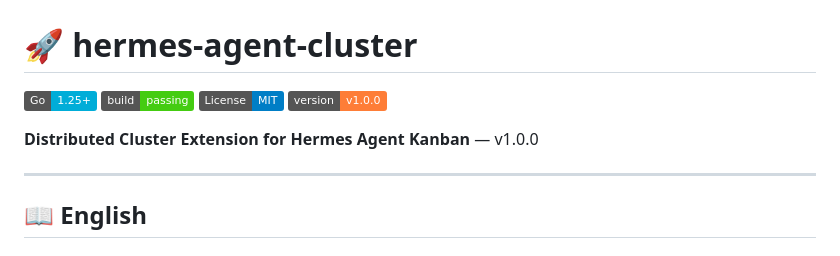
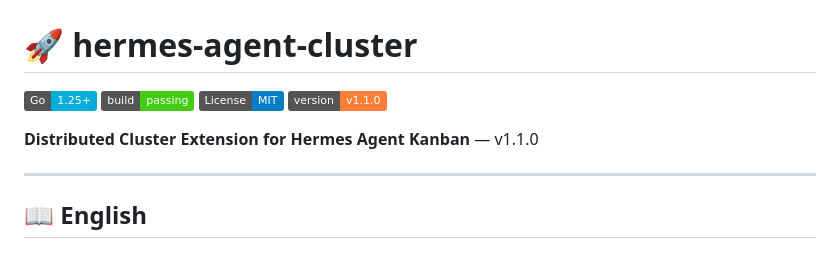
Before and after one commit to HughesCuit/hermes-agent-cluster, a Markdown page: README.md, the part around the change. Rendered like a GitHub page; badges without logos.

Commit message:
release: v1.1.0 — plugin auto-start + dashboard guide + CLI subcommands + federation auth

```diff
--- a/README.md
+++ b/README.md
@@ -3,9 +3,9 @@
 [![Go 1.25+](https://img.shields.io/badge/Go-1.25+-00ADD8?logo=go&logoColor=white)](https://go.dev/)
 [![Build Status](https://img.shields.io/badge/build-passing-brightgreen)](https://github.com/heventure/hermes-agent-cluster)
 [![License: MIT](https://img.shields.io/badge/License-MIT-blue.svg)](LICENSE)
-[![Version](https://img.shields.io/badge/version-v1.0.0-orange)](https://github.com/heventure/hermes-agent-cluster/releases)
+[![Version](https://img.shields.io/badge/version-v1.1.0-orange)](https://github.com/heventure/hermes-agent-cluster/releases)
 
-**Distributed Cluster Extension for Hermes Agent Kanban** — v1.0.0
+**Distributed Cluster Extension for Hermes Agent Kanban** — v1.1.0
 
 ---
 
```
Also changed, not shown: CHANGELOG.md (+23 -0 lines).
